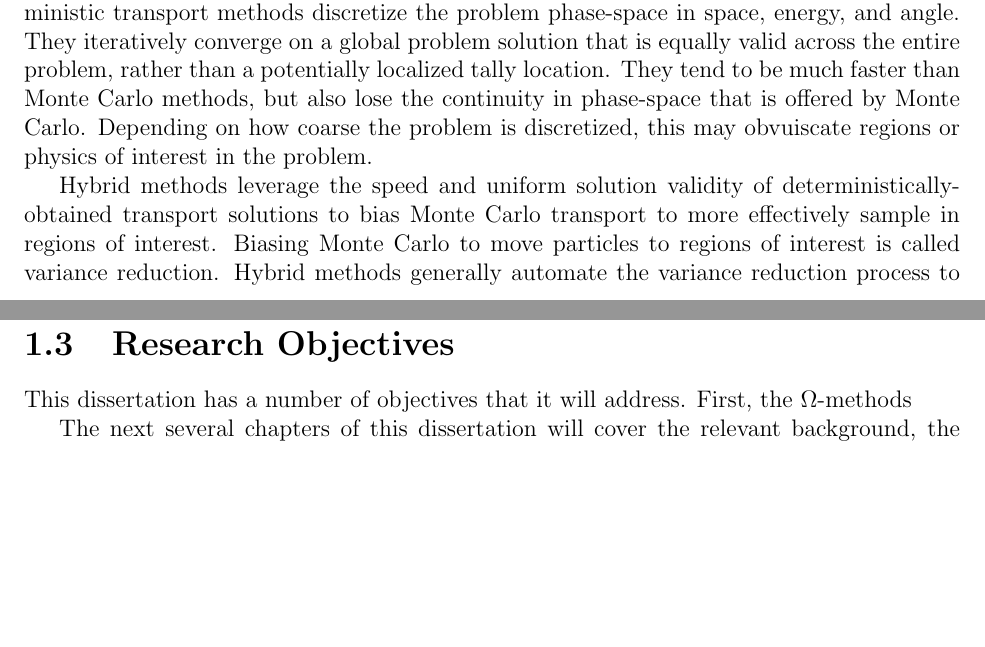
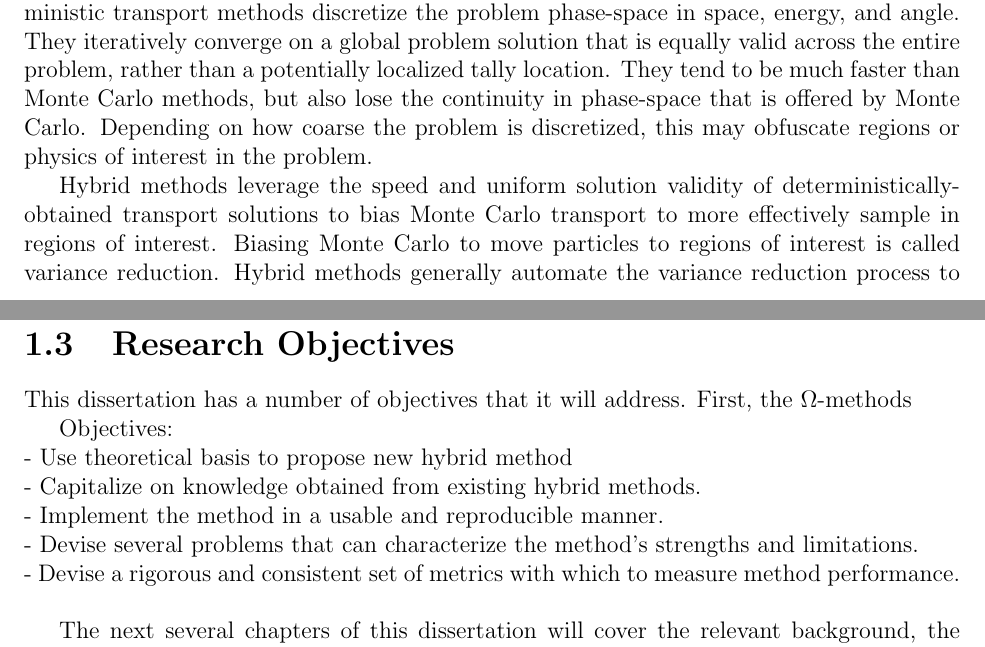
Before and after one commit to munkm/dissertation, a LaTeX thesis (thesis.tex, which reads chapters/intro/motivation.tex, chapters/intro/objectives.tex): two parts of pages 13 and 14 of 118, joined at a grey line, cut so that both start at the same text, the shorter picture padded with empty space. Compiled offline with pdfLaTeX.

Commit message:
adding in some objectives outline

```diff
--- a/chapters/intro/motivation.tex
+++ b/chapters/intro/motivation.tex
@@ -24,7 +24,7 @@ angle. They iteratively converge on a global problem solution that is equally
 valid across the entire problem, rather than a potentially localized tally
 location. They tend to be much faster than Monte Carlo methods, but also lose
 the continuity in phase-space that is offered by Monte Carlo. Depending on how
-coarse the problem is discretized, this may obvuiscate regions or physics of
+coarse the problem is discretized, this may obfuscate regions or physics of
 interest in the problem.
 
 Hybrid methods leverage the speed and uniform solution validity of
--- a/chapters/intro/objectives.tex
+++ b/chapters/intro/objectives.tex
@@ -3,6 +3,15 @@
 
 This dissertation has a number of objectives that it will address. First, the
 $\Omega$-methods
+
+Objectives: \\
+- Use theoretical basis to propose new hybrid method \\
+- Capitalize on knowledge obtained from existing hybrid methods. \\
+- Implement the method in a usable and reproducible manner. \\
+- Devise several problems that can characterize the method's strengths and
+limitations. \\
+- Devise a rigorous and consistent set of metrics with which to measure method
+performance. \\
 
 The next several chapters of this dissertation will cover the relevant
 background, the pertinent theoretical basis, and the results of the research
```
